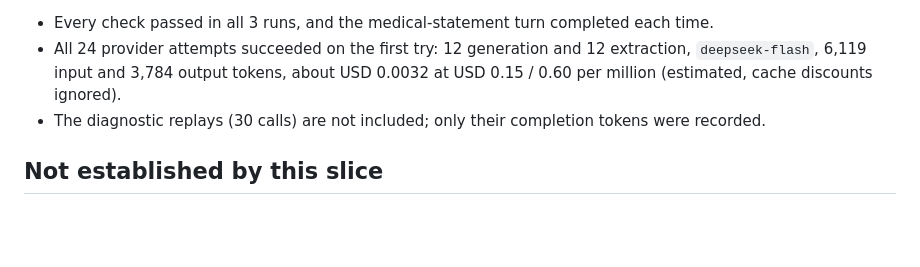
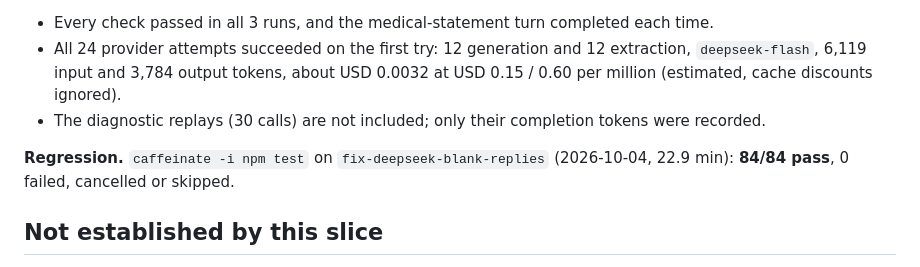
Before and after one commit to taufiq0205/custom-bot, a Markdown page: docs/validation-28.md, the part around the change. GitHub-like rendering; blank space fills up the shorter version.

Commit message:
docs: record full-suite result for the blank-reply fix
Co-Authored-By: Claude Opus 5.5 <noreply@anthropic.com>

```diff
--- a/docs/validation-28.md
+++ b/docs/validation-28.md
@@ -125,6 +125,8 @@ The model reasons first (its `reasoning_content` is present), and when the reque
 - All 24 provider attempts succeeded on the first try: 12 generation and 12 extraction, `deepseek-flash`, 6,119 input and 3,784 output tokens, about USD 0.0032 at USD 0.15 / 0.60 per million (estimated, cache discounts ignored).
 - The diagnostic replays (30 calls) are not included; only their completion tokens were recorded.
 
+**Regression.** `caffeinate -i npm test` on `fix-deepseek-blank-replies` (2026-10-04, 22.9 min): **84/84 pass**, 0 failed, cancelled or skipped.
+
 ## Not established by this slice
 
 - **The permission recheck just before delivery** (`finish()`) is defense in depth. No test reaches the gap between accepting the final output and delivering it, so no test or mutant proves it. Late-result acceptance and later transfers are proven (Races test and mutants).
```
